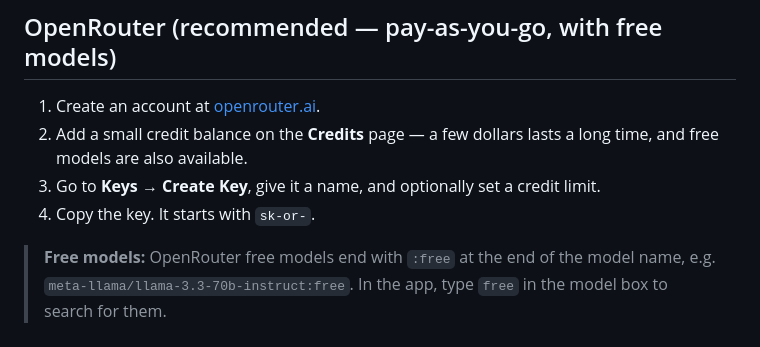
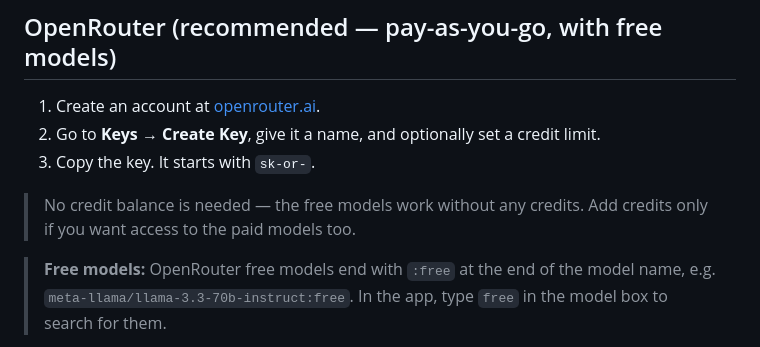
Before and after one commit to drhycheung/MrSocrates, a Markdown page: GETTING-API-KEYS.md, the part around the change. Rendered like a GitHub page.

Commit message:
Clarify that OpenRouter free models need no credits

```diff
--- a/GETTING-API-KEYS.md
+++ b/GETTING-API-KEYS.md
@@ -15,9 +15,10 @@ MrSocrates is a *bring-your-own-key* (BYOK) app: you supply the API key, and all
 ## OpenRouter (recommended — pay-as-you-go, with free models)
 
 1. Create an account at [openrouter.ai](https://openrouter.ai).
-2. Add a small credit balance on the **Credits** page — a few dollars lasts a long time, and free models are also available.
-3. Go to **Keys** → **Create Key**, give it a name, and optionally set a credit limit.
-4. Copy the key. It starts with `sk-or-`.
+2. Go to **Keys** → **Create Key**, give it a name, and optionally set a credit limit.
+3. Copy the key. It starts with `sk-or-`.
+
+> No credit balance is needed — the free models work without any credits. Add credits only if you want access to the paid models too.
 
 > **Free models:** OpenRouter free models end with `:free` at the end of the model name, e.g. `meta-llama/llama-3.3-70b-instruct:free`. In the app, type `free` in the model box to search for them.
 
```
